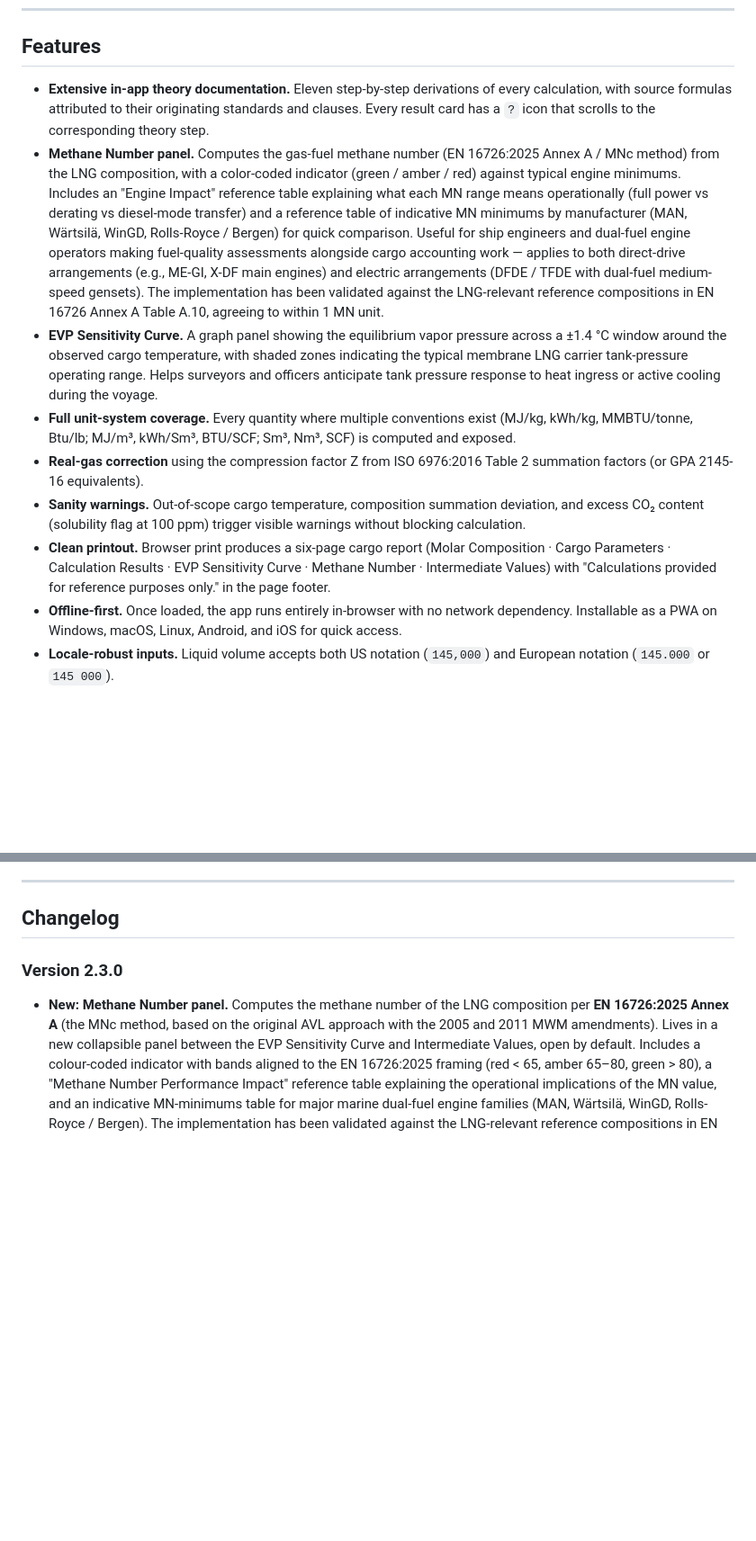
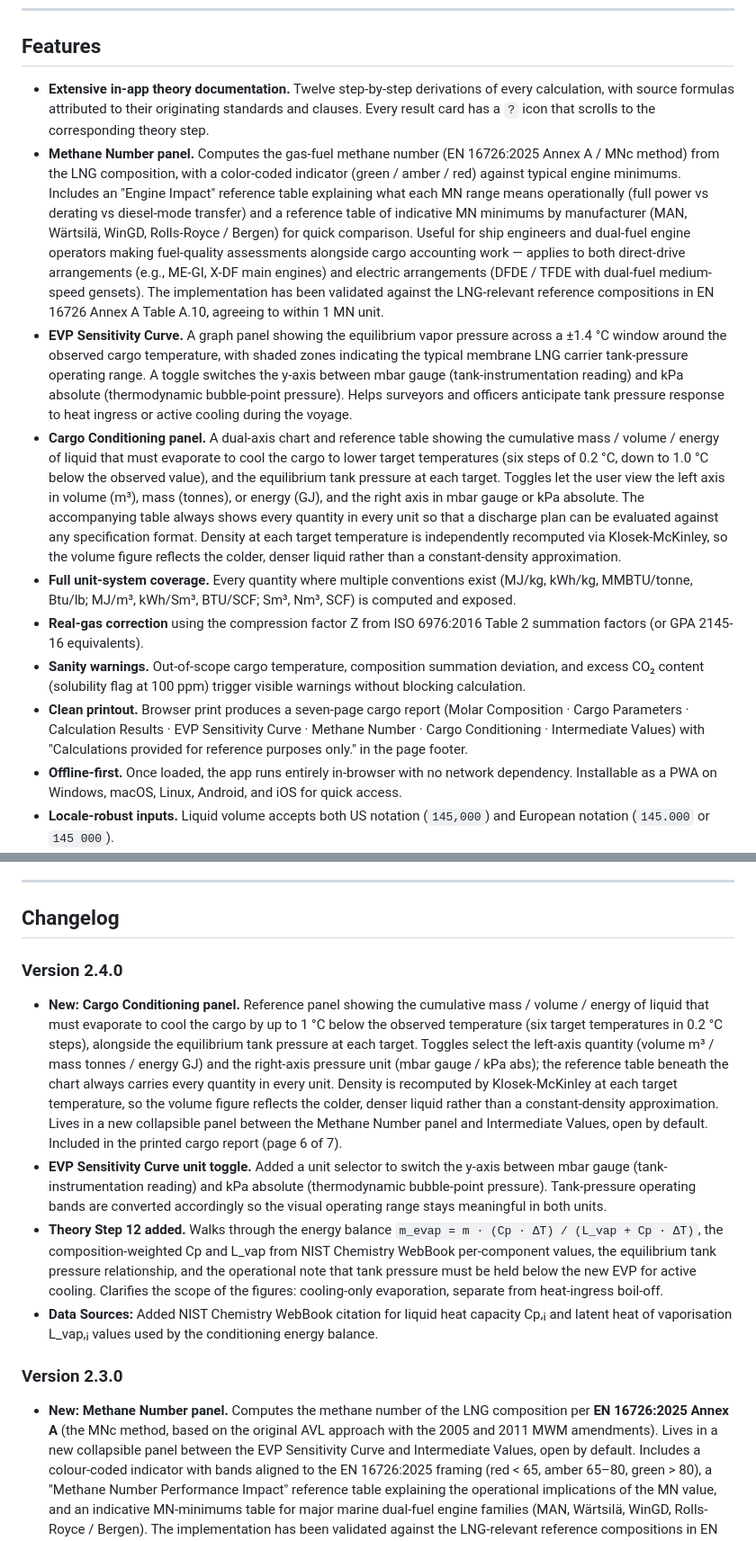
Before and after one commit to ivaylo-mk/lng-cargo, a Markdown page: README.md, 2 parts joined by grey strips. Shown at 90% size. Rendered like a GitHub page; blank space fills up the shorter version.

```diff
--- a/README.md
+++ b/README.md
@@ -87,13 +87,14 @@ The dual-standard design means the calculator matches the way cargo Certificates
 
 ## Features
 
-- **Extensive in-app theory documentation.** Eleven step-by-step derivations of every calculation, with source formulas attributed to their originating standards and clauses. Every result card has a `?` icon that scrolls to the corresponding theory step.
+- **Extensive in-app theory documentation.** Twelve step-by-step derivations of every calculation, with source formulas attributed to their originating standards and clauses. Every result card has a `?` icon that scrolls to the corresponding theory step.
 - **Methane Number panel.** Computes the gas-fuel methane number (EN 16726:2025 Annex A / MNc method) from the LNG composition, with a color-coded indicator (green / amber / red) against typical engine minimums. Includes an "Engine Impact" reference table explaining what each MN range means operationally (full power vs derating vs diesel-mode transfer) and a reference table of indicative MN minimums by manufacturer (MAN, Wärtsilä, WinGD, Rolls-Royce / Bergen) for quick comparison. Useful for ship engineers and dual-fuel engine operators making fuel-quality assessments alongside cargo accounting work — applies to both direct-drive arrangements (e.g., ME-GI, X-DF main engines) and electric arrangements (DFDE / TFDE with dual-fuel medium-speed gensets). The implementation has been validated against the LNG-relevant reference compositions in EN 16726 Annex A Table A.10, agreeing to within 1 MN unit.
-- **EVP Sensitivity Curve.** A graph panel showing the equilibrium vapor pressure across a ±1.4 °C window around the observed cargo temperature, with shaded zones indicating the typical membrane LNG carrier tank-pressure operating range. Helps surveyors and officers anticipate tank pressure response to heat ingress or active cooling during the voyage.
+- **EVP Sensitivity Curve.** A graph panel showing the equilibrium vapor pressure across a ±1.4 °C window around the observed cargo temperature, with shaded zones indicating the typical membrane LNG carrier tank-pressure operating range. A toggle switches the y-axis between mbar gauge (tank-instrumentation reading) and kPa absolute (thermodynamic bubble-point pressure). Helps surveyors and officers anticipate tank pressure response to heat ingress or active cooling during the voyage.
+- **Cargo Conditioning panel.** A dual-axis chart and reference table showing the cumulative mass / volume / energy of liquid that must evaporate to cool the cargo to lower target temperatures (six steps of 0.2 °C, down to 1.0 °C below the observed value), and the equilibrium tank pressure at each target. Toggles let the user view the left axis in volume (m³), mass (tonnes), or energy (GJ), and the right axis in mbar gauge or kPa absolute. The accompanying table always shows every quantity in every unit so that a discharge plan can be evaluated against any specification format. Density at each target temperature is independently recomputed via Klosek-McKinley, so the volume figure reflects the colder, denser liquid rather than a constant-density approximation.
 - **Full unit-system coverage.** Every quantity where multiple conventions exist (MJ/kg, kWh/kg, MMBTU/tonne, Btu/lb; MJ/m³, kWh/Sm³, BTU/SCF; Sm³, Nm³, SCF) is computed and exposed.
 - **Real-gas correction** using the compression factor Z from ISO 6976:2016 Table 2 summation factors (or GPA 2145-16 equivalents).
 - **Sanity warnings.** Out-of-scope cargo temperature, composition summation deviation, and excess CO₂ content (solubility flag at 100 ppm) trigger visible warnings without blocking calculation.
-- **Clean printout.** Browser print produces a six-page cargo report (Molar Composition · Cargo Parameters · Calculation Results · EVP Sensitivity Curve · Methane Number · Intermediate Values) with "Calculations provided for reference purposes only." in the page footer.
+- **Clean printout.** Browser print produces a seven-page cargo report (Molar Composition · Cargo Parameters · Calculation Results · EVP Sensitivity Curve · Methane Number · Cargo Conditioning · Intermediate Values) with "Calculations provided for reference purposes only." in the page footer.
 - **Offline-first.** Once loaded, the app runs entirely in-browser with no network dependency. Installable as a PWA on Windows, macOS, Linux, Android, and iOS for quick access.
 - **Locale-robust inputs.** Liquid volume accepts both US notation (`145,000`) and European notation (`145.000` or `145 000`).
 - **Embedded JetBrains Mono font** for consistent, legible typography of numerical data across every device and operating system.
@@ -180,6 +181,12 @@ The Methane Number calculation (introduced in v2.3.0) embeds a JavaScript implem
 ---
 
 ## Changelog
+
+### Version 2.4.0
+- **New: Cargo Conditioning panel.** Reference panel showing the cumulative mass / volume / energy of liquid that must evaporate to cool the cargo by up to 1 °C below the observed temperature (six target temperatures in 0.2 °C steps), alongside the equilibrium tank pressure at each target. Toggles select the left-axis quantity (volume m³ / mass tonnes / energy GJ) and the right-axis pressure unit (mbar gauge / kPa abs); the reference table beneath the chart always carries every quantity in every unit. Density is recomputed by Klosek-McKinley at each target temperature, so the volume figure reflects the colder, denser liquid rather than a constant-density approximation. Lives in a new collapsible panel between the Methane Number panel and Intermediate Values, open by default. Included in the printed cargo report (page 6 of 7).
+- **EVP Sensitivity Curve unit toggle.** Added a unit selector to switch the y-axis between mbar gauge (tank-instrumentation reading) and kPa absolute (thermodynamic bubble-point pressure). Tank-pressure operating bands are converted accordingly so the visual operating range stays meaningful in both units.
+- **Theory Step 12 added.** Walks through the energy balance `m_evap = m · (Cp · ΔT) / (L_vap + Cp · ΔT)`, the composition-weighted Cp and L_vap from NIST Chemistry WebBook per-component values, the equilibrium tank pressure relationship, and the operational note that tank pressure must be held below the new EVP for active cooling. Clarifies the scope of the figures: cooling-only evaporation, separate from heat-ingress boil-off.
+- **Data Sources:** Added NIST Chemistry WebBook citation for liquid heat capacity Cp,ᵢ and latent heat of vaporisation L_vap,ᵢ values used by the conditioning energy balance.
 
 ### Version 2.3.0
 - **New: Methane Number panel.** Computes the methane number of the LNG composition per **EN 16726:2025 Annex A** (the MNc method, based on the original AVL approach with the 2005 and 2011 MWM amendments). Lives in a new collapsible panel between the EVP Sensitivity Curve and Intermediate Values, open by default. Includes a colour-coded indicator with bands aligned to the EN 16726:2025 framing (red < 65, amber 65–80, green > 80), a "Methane Number Performance Impact" reference table explaining the operational implications of the MN value, and an indicative MN-minimums table for major marine dual-fuel engine families (MAN, Wärtsilä, WinGD, Rolls-Royce / Bergen). The implementation has been validated against the LNG-relevant reference compositions in EN 16726 Annex A Table A.10, agreeing to within 1 MN unit. Now included in the printed cargo report (page 5 of 6).
```
Also changed, not shown: other parts of README.md (+2 -2 lines), screenshots/main-view.png, screenshots/methane-number.png, screenshots/results.png, screenshots/theory.png, 3 other files.
